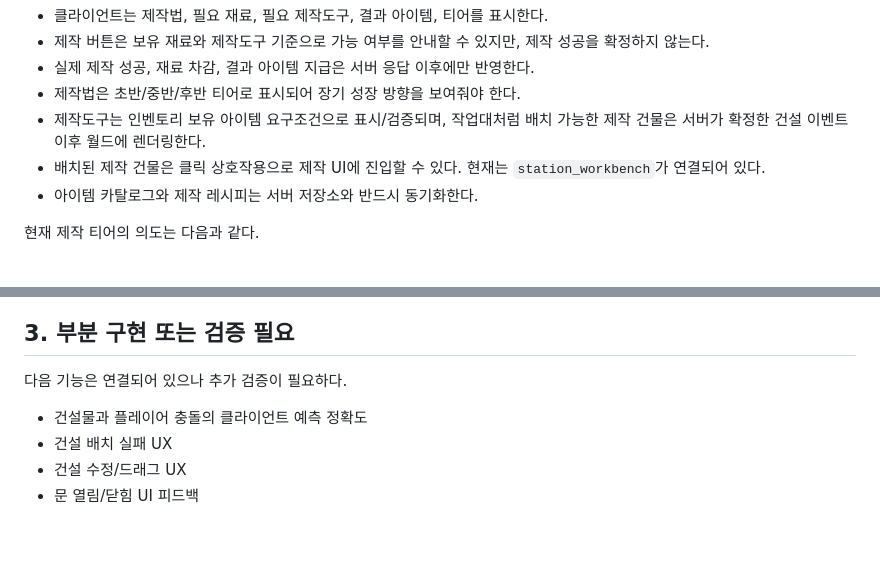
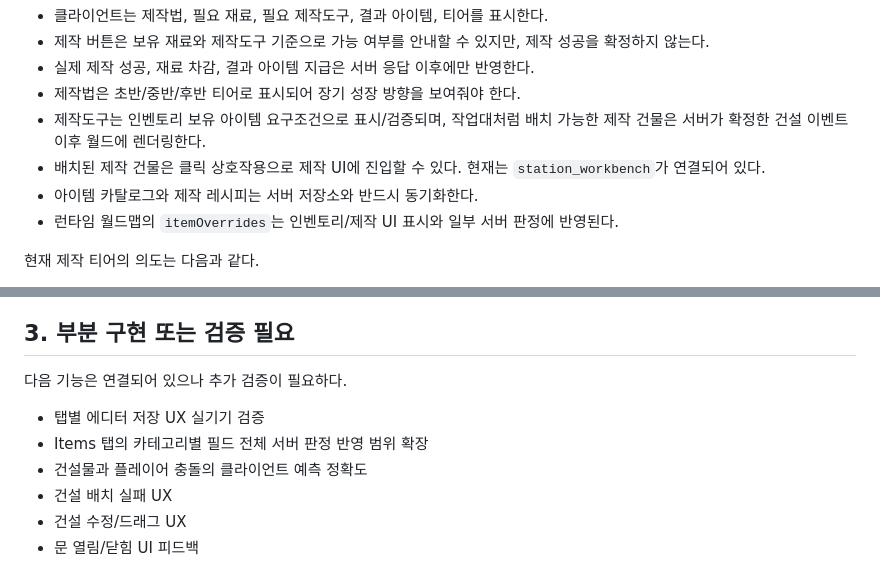
Before and after one commit to winzfs/dalworld_client, a Markdown page: docs/CURRENT_SYSTEM_STATUS.md, 2 parts joined by grey strips. Rendered like a GitHub page; blank space fills up the shorter version.

```diff
--- a/docs/CURRENT_SYSTEM_STATUS.md
+++ b/docs/CURRENT_SYSTEM_STATUS.md
@@ -45,6 +45,7 @@ DalWorld는 **팰월드, 마인크래프트, 테라리아, 원스휴먼 계열
 - 제작도구는 인벤토리 보유 아이템 요구조건으로 표시/검증되며, 작업대처럼 배치 가능한 제작 건물은 서버가 확정한 건설 이벤트 이후 월드에 렌더링한다.
 - 배치된 제작 건물은 클릭 상호작용으로 제작 UI에 진입할 수 있다. 현재는 `station_workbench`가 연결되어 있다.
 - 아이템 카탈로그와 제작 레시피는 서버 저장소와 반드시 동기화한다.
+- 런타임 월드맵의 `itemOverrides`는 인벤토리/제작 UI 표시와 일부 서버 판정에 반영된다.
 
 현재 제작 티어의 의도는 다음과 같다.
 
@@ -116,6 +122,8 @@ DalWorld는 **팰월드, 마인크래프트, 테라리아, 원스휴먼 계열
 
 다음 기능은 연결되어 있으나 추가 검증이 필요하다.
 
+- 탭별 에디터 저장 UX 실기기 검증
+- Items 탭의 카테고리별 필드 전체 서버 판정 반영 범위 확장
 - 건설물과 플레이어 충돌의 클라이언트 예측 정확도
 - 건설 배치 실패 UX
 - 건설 수정/드래그 UX
```
Also changed, not shown: other parts of docs/CURRENT_SYSTEM_STATUS.md (+43 -7 lines).
